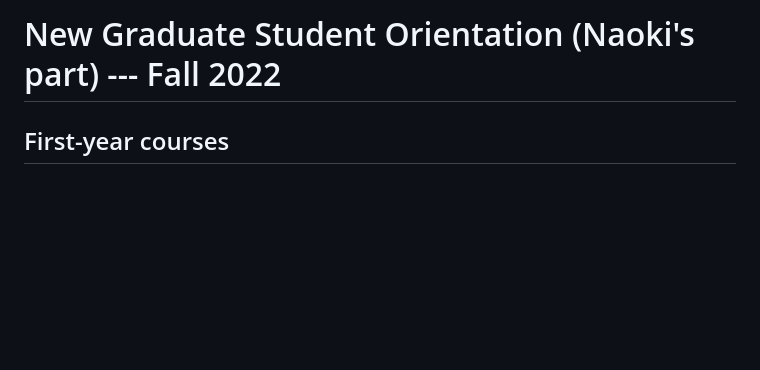
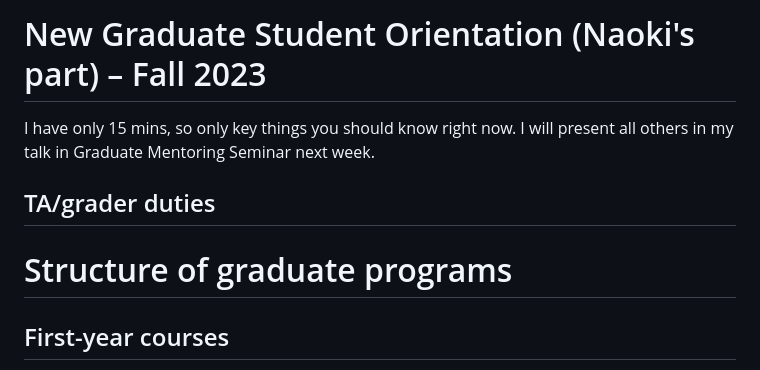
Before and after one commit to naokimas/naokimasuda.github.io, a Markdown page: gsd.md, the part around the change. Rendered like a GitHub page; blank space fills up the shorter version.

```diff
--- a/gsd.md
+++ b/gsd.md
@@ -1,4 +1,10 @@
-# New Graduate Student Orientation (Naoki's part) --- Fall 2022
+# New Graduate Student Orientation (Naoki's part) &ndash; Fall 2023
+
+I have only 15 mins, so only key things you should know right now. I will present all others in my talk in Graduate Mentoring Seminar next week.
+
+## TA/grader duties
+
+# Structure of graduate programs
 
 ##	First-year courses
 
```
